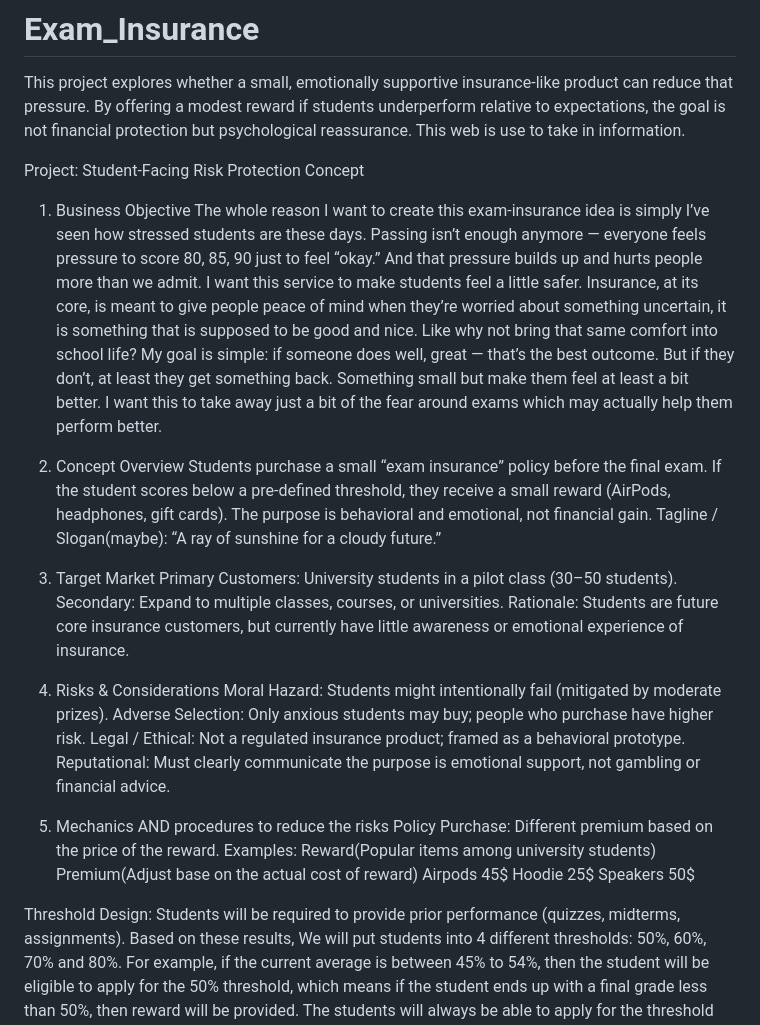
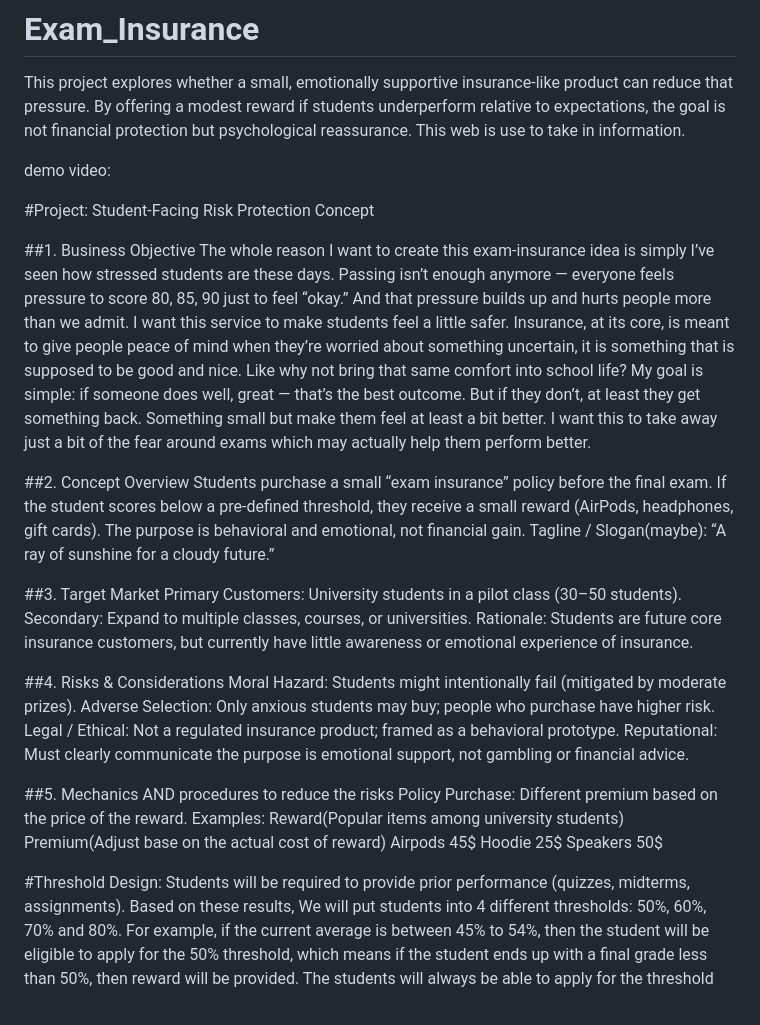
Before and after one commit to Qinhui508/Exam_Insurance, a Markdown page: README.md, the part around one of its changes. Drawn GitHub-style.

Commit message:
Revise README structure and add new sections
Updated the README to enhance structure and clarity, including new sections and improved formatting.

```diff
--- a/README.md
+++ b/README.md
@@ -1,30 +1,35 @@
 # Exam_Insurance
 This project explores whether a small, emotionally supportive insurance-like product can reduce that pressure. By offering a modest reward if students underperform relative to expectations, the goal is not financial protection but psychological reassurance. This web is use to take in information.
 
-Project: Student-Facing Risk Protection Concept
+demo video:
 
-1. Business Objective
+#Project: Student-Facing Risk Protection Concept
+
+##1. Business Objective
 The whole reason I want to create this exam-insurance idea is simply I’ve seen how stressed students are these days. Passing isn’t enough anymore — everyone feels pressure to score 80, 85, 90 just to feel “okay.” And that pressure builds up and hurts people more than we admit.
 I want this service to make students feel a little safer. Insurance, at its core, is meant to give people peace of mind when they’re worried about something uncertain, it is something that is supposed to be good and nice. Like why not bring that same comfort into school life?
 My goal is simple: if someone does well, great — that’s the best outcome. But if they don’t, at least they get something back. Something small but make them feel at least a bit better. I want this to take away just a bit of the fear around exams which may actually help them perform better.
-2. Concept Overview
+
+##2. Concept Overview
 Students purchase a small “exam insurance” policy before the final exam.
 If the student scores below a pre-defined threshold, they receive a small reward (AirPods, headphones, gift cards).
 The purpose is behavioral and emotional, not financial gain.
 Tagline / Slogan(maybe):
 “A ray of sunshine for a cloudy future.”
-3. Target Market
+
+##3. Target Market
 Primary Customers: University students in a pilot class (30–50 students).
 Secondary: Expand to multiple classes, courses, or universities.
 Rationale: Students are future core insurance customers, but currently have little awareness or emotional experience of insurance.
-4. Risks & Considerations
+
+##4. Risks & Considerations
 Moral Hazard: Students might intentionally fail (mitigated by moderate prizes).
 Adverse Selection: Only anxious students may buy; people who purchase have higher risk.
 Legal / Ethical: Not a regulated insurance product; framed as a behavioral prototype.
 Reputational: Must clearly communicate the purpose is emotional support, not gambling or financial advice.
 
 
-5. Mechanics AND procedures to reduce the risks
+##5. Mechanics AND procedures to reduce the risks
 Policy Purchase: Different premium based on the price of the reward.
 Examples:
 Reward(Popular items among university students)
@@ -37,7 +42,7 @@ Speakers
 50$
 
 
-Threshold Design:
+#Threshold Design:
 Students will be required to provide prior performance (quizzes, midterms, assignments).
 Based on these results, We will put students into 4 different thresholds: 50%, 60%, 70% and 80%.
 For example, if the current average is between 45% to 54%, then the student will be eligible to apply for the 50% threshold, which means if the student ends up with a final grade less than 50%, then reward will be provided. The students will always be able to apply for the threshold that is below their current average:
```
Also changed, not shown: other parts of README.md (+3 -3 lines).
